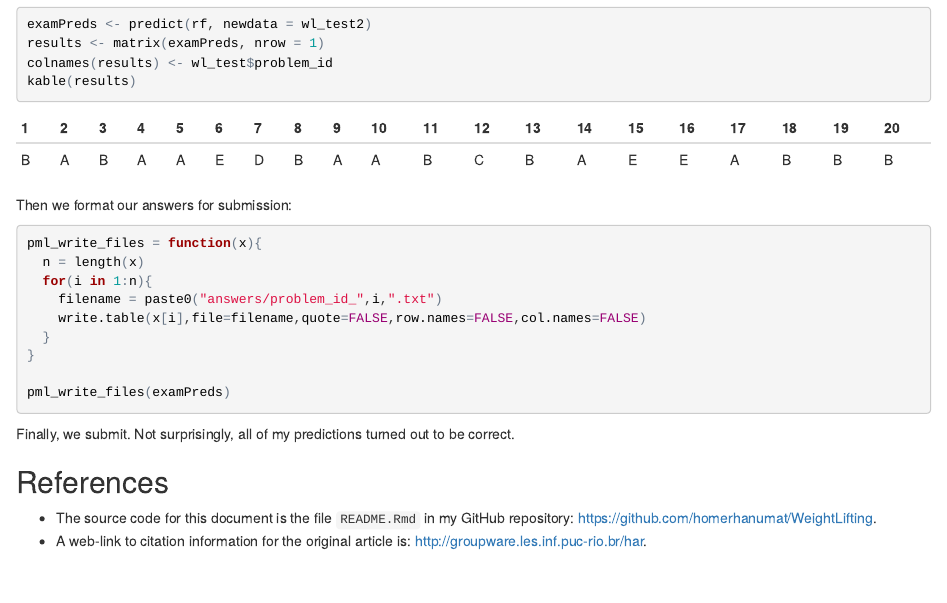
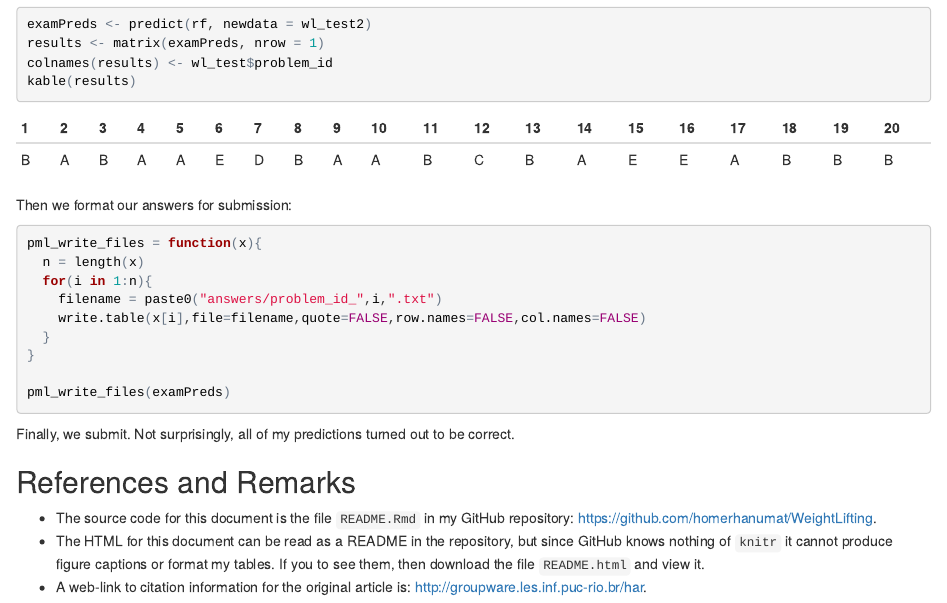
Before and after one commit to esash77/WeightLifting, an R Markdown document (README.Rmd): the page in a window 1100 px wide, from 8140 px down. The pictures show the output file README.html that the author committed with the source, opened offline.

Commit message:
add note on how to view better html version

```diff
--- a/README.Rmd
+++ b/README.Rmd
@@ -240,7 +240,8 @@ pml_write_files(examPreds)
 
 Finally, we submit.  Not surprisingly, all of my predictions turned out to be correct.
 
-## References
+## References and Remarks
 
 * The source code for this document is the file `README.Rmd` in my GitHub repository:  <a href= "https://github.com/homerhanumat/WeightLifting" target = "_blank">https://github.com/homerhanumat/WeightLifting</a>.
+* The HTML for this document can be read as a README in the repository, but since GitHub knows nothing of `knitr` it cannot produce figure captions or format my tables.  If you to see them, then download the file `README.html` and view it.
 * A web-link to citation information for the original article is:  <a href = "http://groupware.les.inf.puc-rio.br/har" target = "_blank">http://groupware.les.inf.puc-rio.br/har</a>.
```
Also changed, not shown: README.html, README.md.
